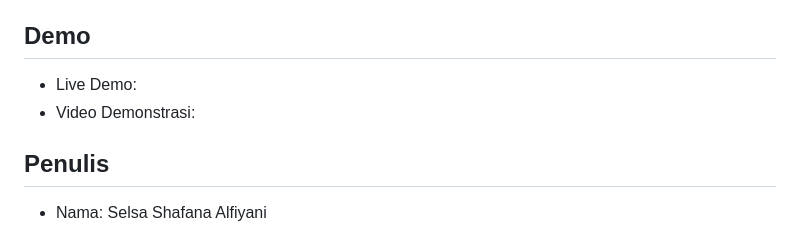
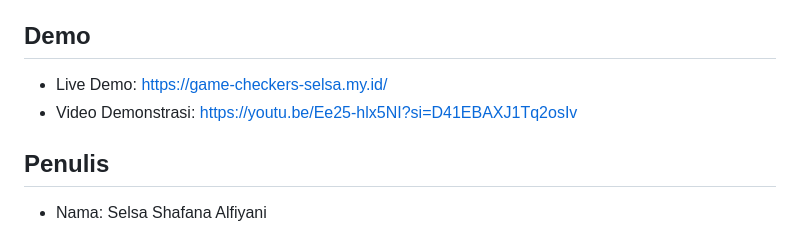
Before and after one commit to SelsaShaf/adversarial-search-301240041_selsa, a Markdown page: README.md, the part around the change. GitHub-like rendering.

Commit message:
Update demo links in README.md

```diff
--- a/README.md
+++ b/README.md
@@ -106,8 +106,8 @@ Optimasi dari Minimax yang memangkas cabang pencarian yang tidak akan memengaruh
 
 ## Demo
 
-- Live Demo:
-- Video Demonstrasi:
+- Live Demo: https://game-checkers-selsa.my.id/
+- Video Demonstrasi: https://youtu.be/Ee25-hlx5NI?si=D41EBAXJ1Tq2osIv
 
 ## Penulis
 
```
